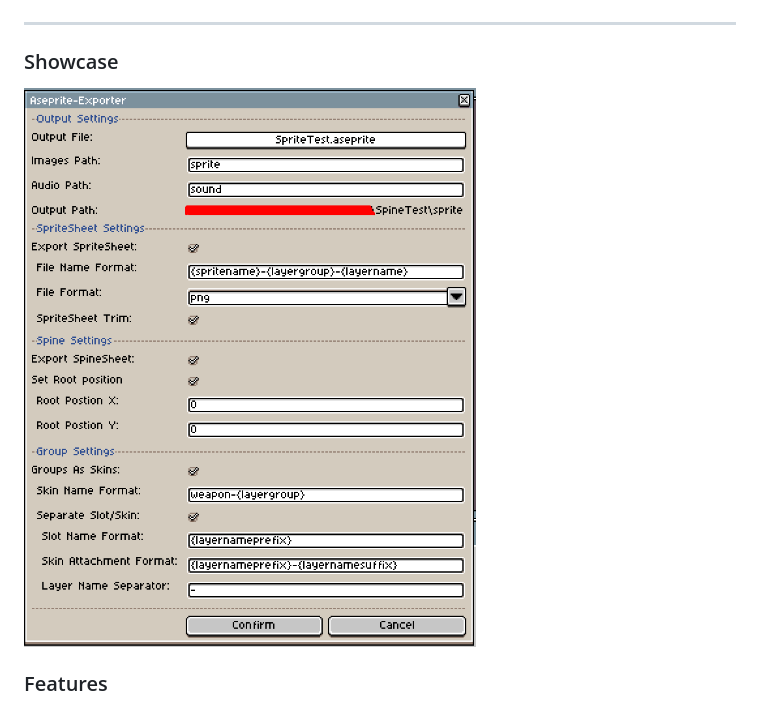
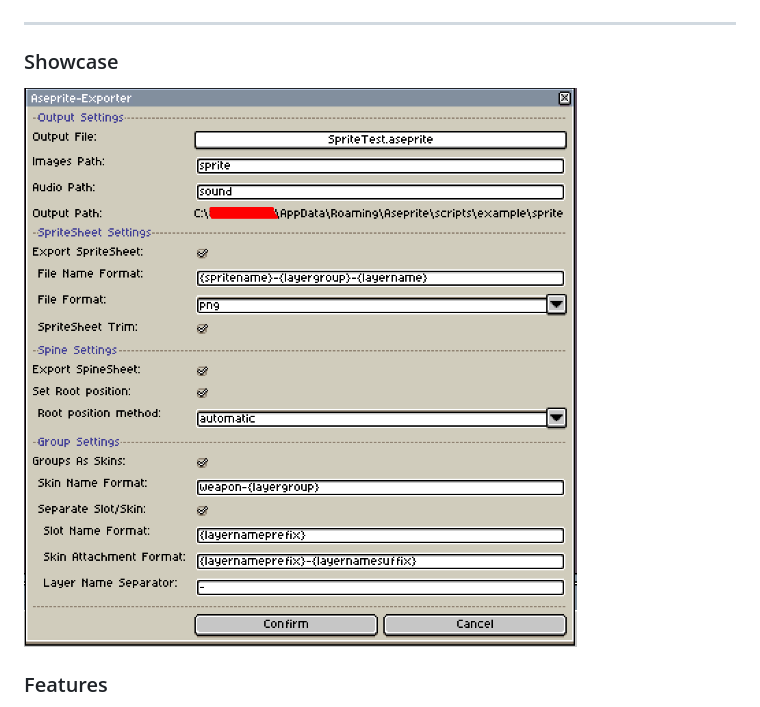
Before and after one commit to RampantDespair/Aseprite-Extension, a Markdown page: README.md, the part around the change. Drawn GitHub-style; pictures changed too: media/showcase-v2.6.png (added).

Commit message:
Added Automatic / Manual root positioning

```diff
--- a/README.md
+++ b/README.md
@@ -1,7 +1,7 @@
 # Aseprite-Exporter
 ---
 ### Showcase
-![showcase](media/showcase-v2.3.png)
+![showcase](media/showcase-v2.6.png)
 
 ### Features
 - Configurable output path
```
Also changed, not shown: 4 other files.
